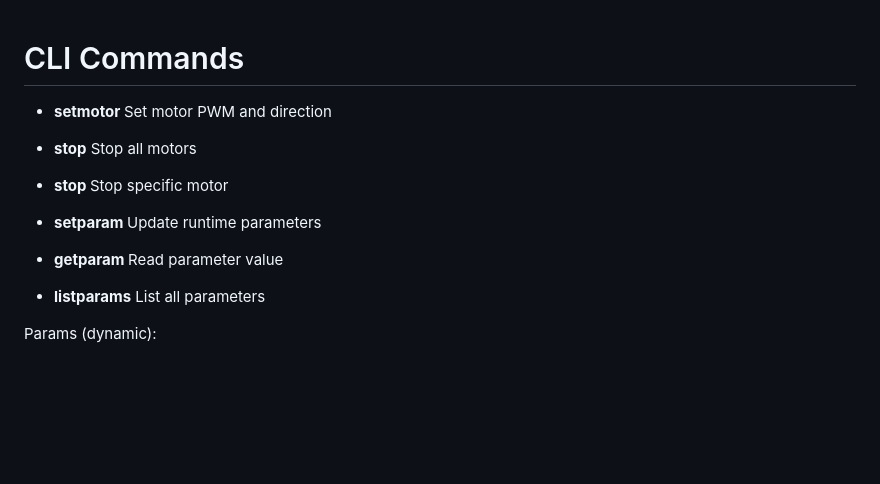
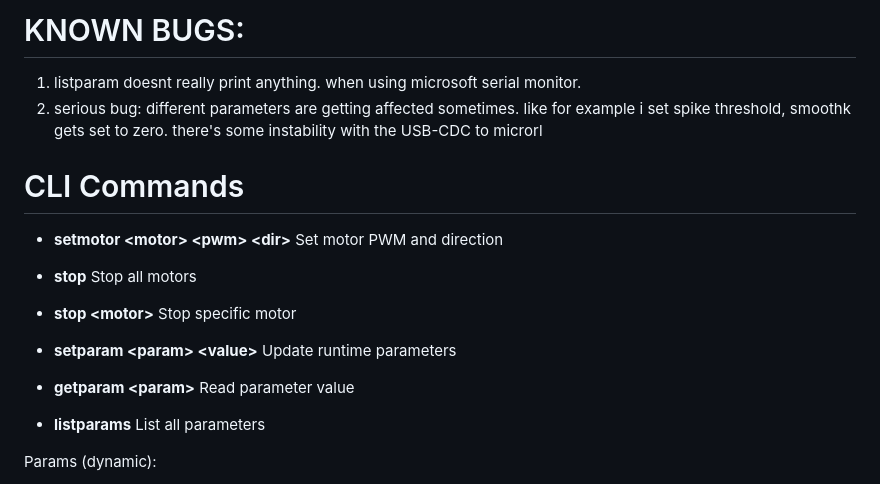
Before and after one commit to anbu-05/Robotic-Arm, a Markdown page: sourcecode/README.md, the part around the change. Rendered like a GitHub page; blank space fills up the shorter version.

Commit message:
updated readme. figured out some bugs

```diff
--- a/sourcecode/README.md
+++ b/sourcecode/README.md
@@ -1,18 +1,22 @@
+# KNOWN BUGS:
+1. listparam doesnt really print anything. when using microsoft serial monitor.
+2. serious bug: different parameters are getting affected sometimes. like for example i set spike threshold, smoothk gets set to zero. there's some instability with the USB-CDC to microrl
+
 # CLI Commands
 
-* **setmotor <motor> <pwm> <dir>**
+* **setmotor \<motor> \<pwm> \<dir>**
   Set motor PWM and direction
 
 * **stop**
   Stop all motors
 
-* **stop <motor>**
+* **stop \<motor>**
   Stop specific motor
 
-* **setparam <param> <value>**
+* **setparam \<param> \<value>**
   Update runtime parameters
 
-* **getparam <param>**
+* **getparam \<param>**
   Read parameter value
 
 * **listparams**
```
